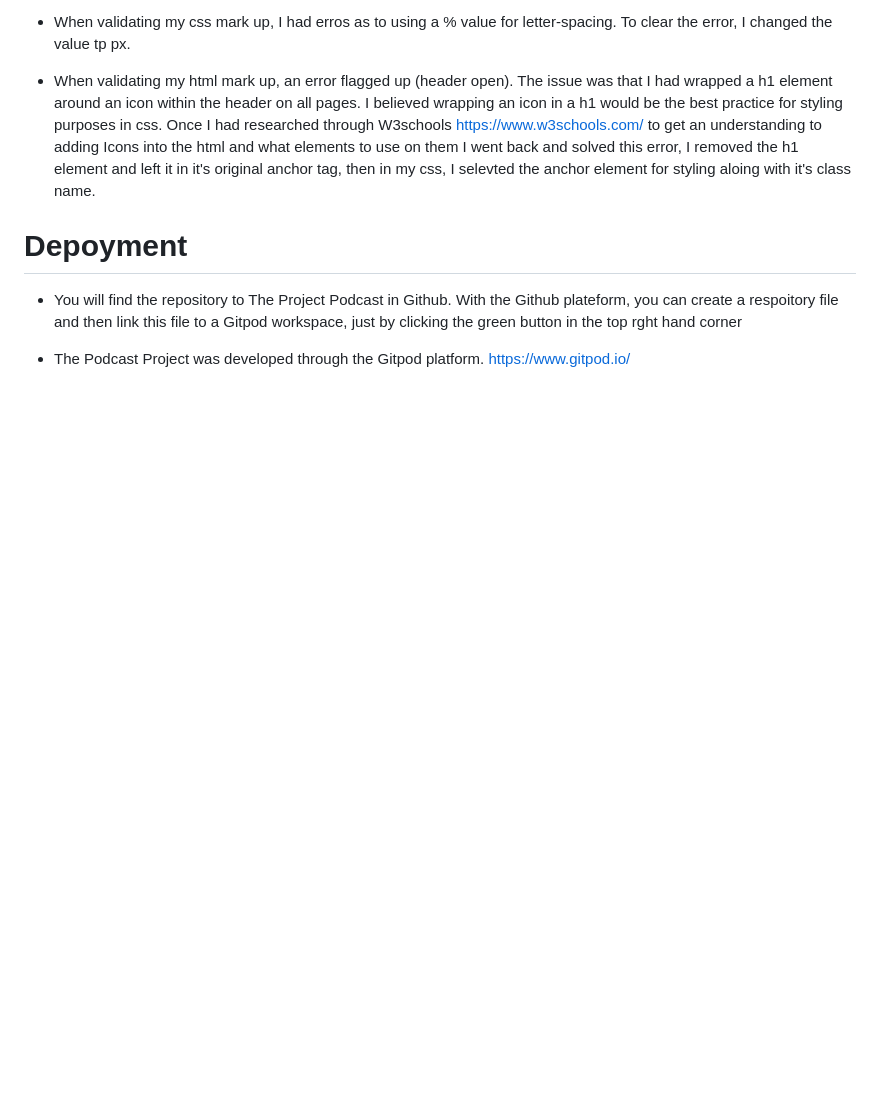
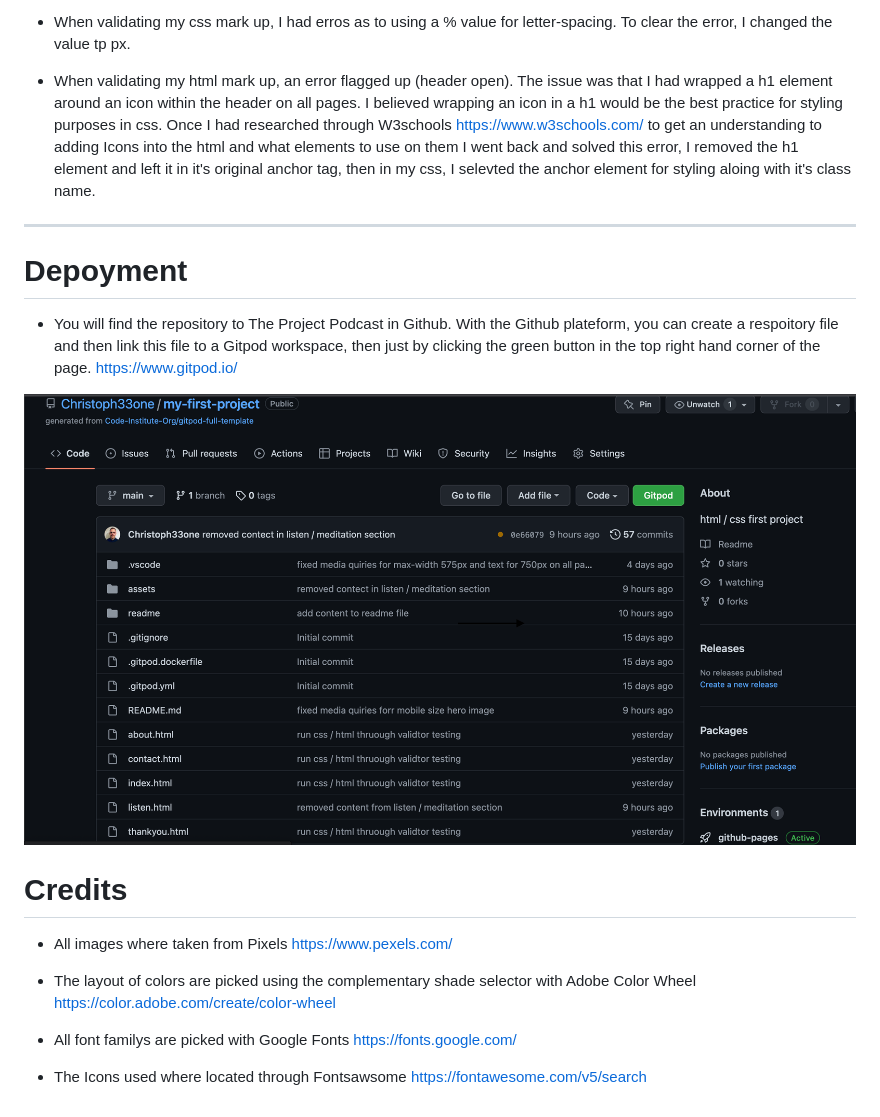
Before and after one commit to Christoph33one/my-first-project, a Markdown page: README.md, the part around the change printed below. Rendered like a GitHub page; pictures changed too: readme/git pod repo.png (added); blank space fills up the shorter version.

Commit message:
add content to readme file

```diff
--- a/README.md
+++ b/README.md
@@ -311,8 +312,21 @@ The Podcast project was tested using Lighouse, In Google developer tools. All pa
 
 - When validating my html mark up, an error flagged up (header open). The issue was that I had wrapped a h1 element around an icon within the header on all pages. I believed wrapping an icon in a h1 would be the best practice for styling purposes in css. Once I had researched through W3schools https://www.w3schools.com/ to get an understanding to adding Icons into the html and what elements to use on them I went back and solved this error, I removed the h1 element and left it in it's original anchor tag, then in my css, I selevted the anchor element for styling aloing with it's class name.
 
+---
+
 # Depoyment
 
-- You will find the repository to The Project Podcast in Github. With the Github plateform, you can create a respoitory file and then link this file to a Gitpod workspace, just by clicking the green button in the top rght hand corner
+- You will find the repository to The Project Podcast in Github. With the Github plateform, you can create a respoitory file and then link this file to a Gitpod workspace, then just by clicking the green button in the top right hand corner of the page.
+https://www.gitpod.io/
 
-- The Podcast Project was developed through the Gitpod platform. https://www.gitpod.io/
+![](readme/git%20pod%20repo.png)
+
+# Credits
+
+- All images where taken from Pixels https://www.pexels.com/
+
+- The layout of colors are picked using the complementary shade selector with Adobe Color Wheel https://color.adobe.com/create/color-wheel
+
+- All font familys are picked with Google Fonts https://fonts.google.com/
+
+- The Icons used where located through Fontsawsome https://fontawesome.com/v5/search
```
Also changed, not shown: other parts of README.md (+3 -2 lines).
